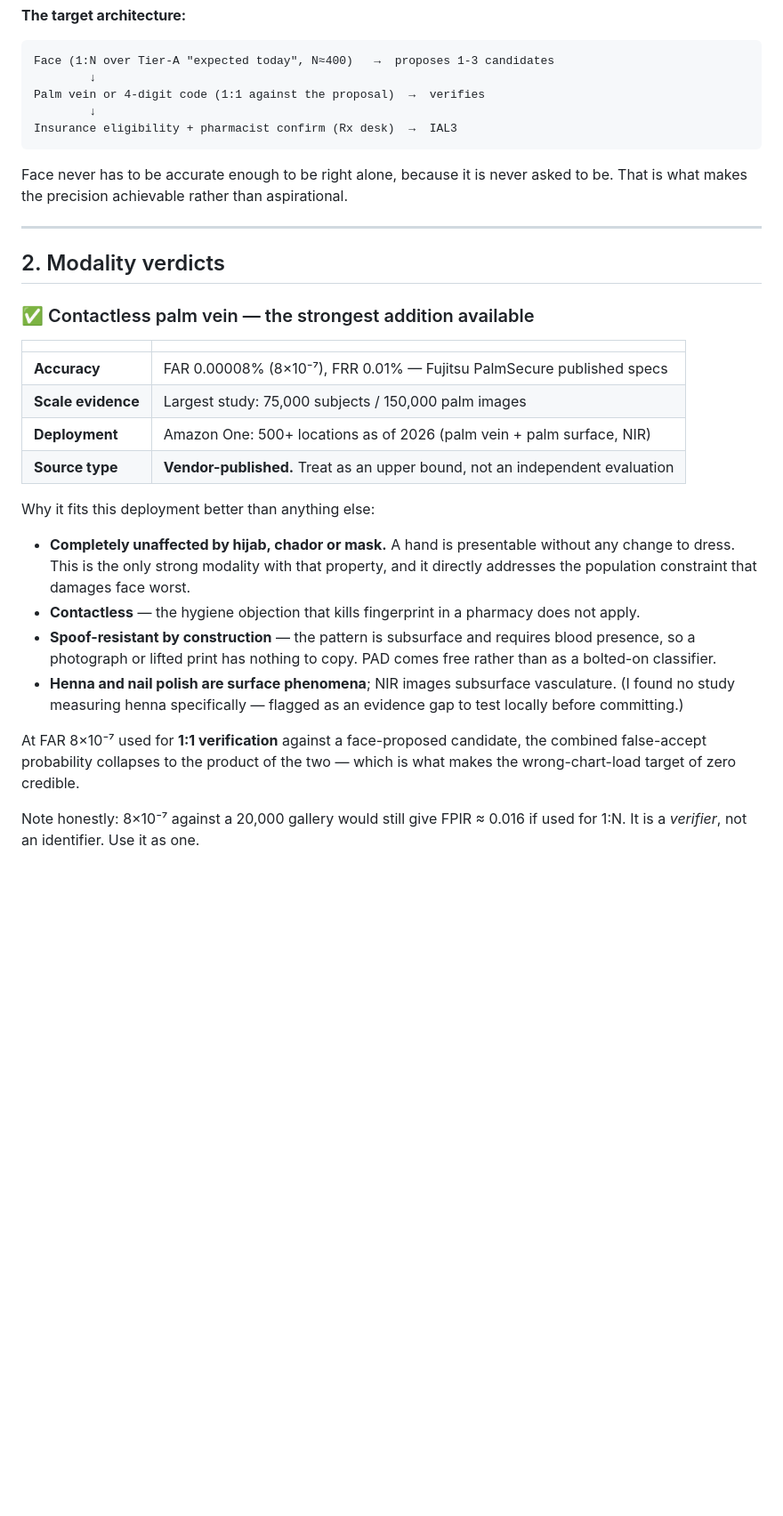
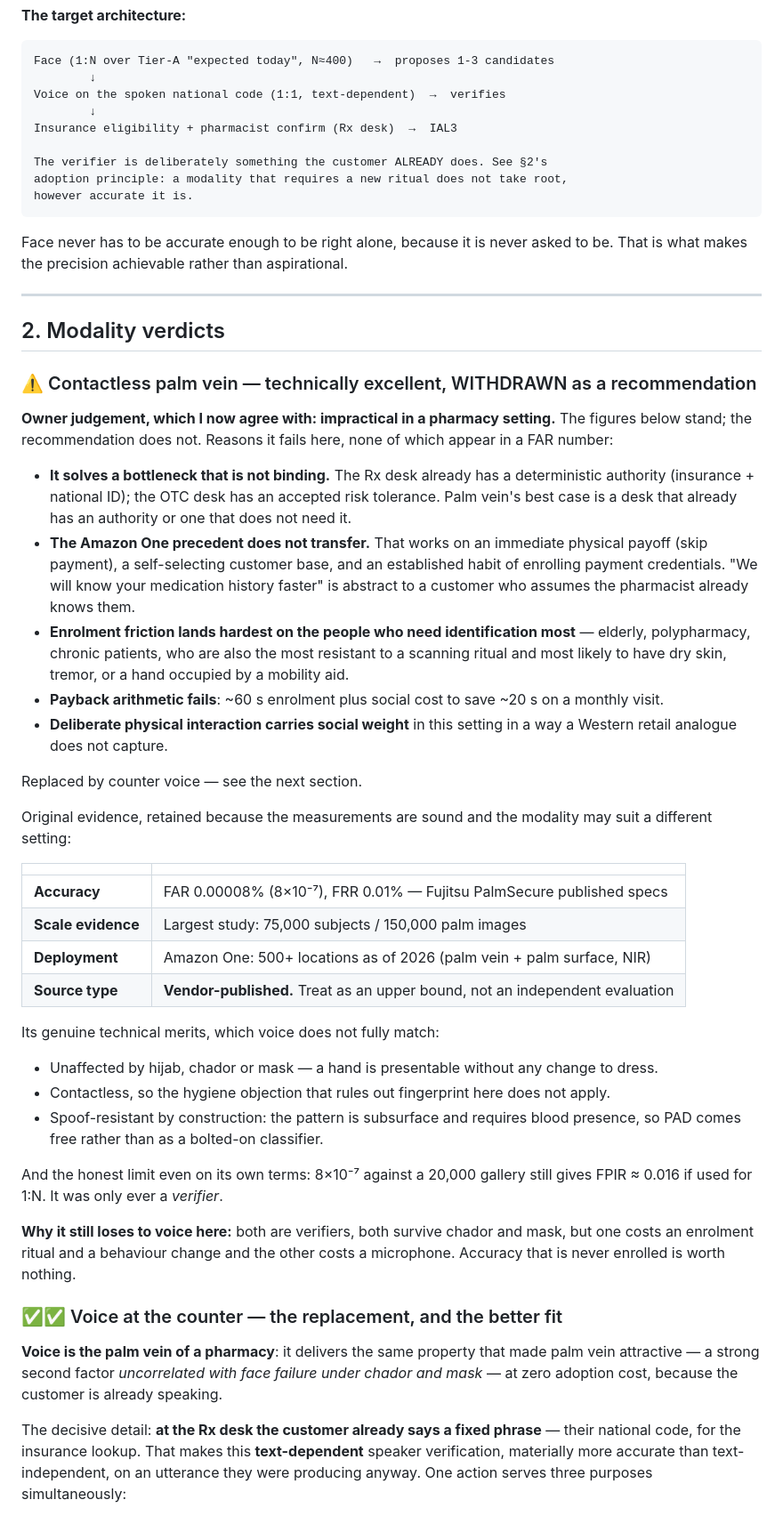
Before and after one commit to sasha-dianat/PharmPilot, a Markdown page: docs/design/IDENTIFICATION_PRECISION.md, the part around one of its changes. Shown at 89% size. Drawn GitHub-style; blank space fills up the shorter version.

Commit message:
docs: withdraw palm vein, promote counter voice as the second factor
Owner judgement: palm vein is impractical in a pharmacy. Agreed, and the
reasoning matters more than the conclusion — I optimised for accuracy without
asking where accuracy is the binding constraint. It is binding at neither desk:
the Rx desk already has a deterministic authority (insurance + national ID) and
the OTC desk has an accepted risk tolerance. The best case for palm vein was a
desk that already has an authority, or one that does not need it.

Four further reasons, none of which appear in a FAR figure: the Amazon One
precedent does not transfer (immediate physical payoff, self-selecting users, an
existing habit of enrolling payment credentials); enrolment friction lands
hardest on the elderly/polypharmacy/chronic cohort that needs identification
most; the payback arithmetic fails (~60s enrolment to save ~20s on a monthly
visit); and a deliberate physical-interaction request carries social weight here
that a Western retail analogue does not capture.

Replaced by text-dependent voice at the counter. It delivers the same property
that made palm vein attractive — a verifier uncorrelated with face failure under
chador and mask — at zero adoption cost, because at the Rx desk the customer
ALREADY speaks a fixed phrase: their national code, for the insurance lookup.
One utterance then serves three purposes: the insurance lookup, the independent
non-biometric factor for IAL2, and a voice sample for verification. The problem
reduces to capture quality (directional mic, under 0.5m, EER 2.33%) rather than
behaviour change.

Adds the adoption principle: the biometric that takes root is the one the
customer already performs for another reason. Passive (face) and incidental
(speech, national code, phone number) cost ~nothing; deliberate rituals (palm,
fingerprint, iris) cost steeply and rarely repay in a pharmacy. If a deliberate
credential is ever adopted, the maths closes only for high-frequency chronic
patients — the same cohort as the Tier-A gallery.

Co-Authored-By: Claude Opus 5 <noreply@anthropic.com>

````diff
--- a/docs/design/IDENTIFICATION_PRECISION.md
+++ b/docs/design/IDENTIFICATION_PRECISION.md
@@ -31,9 +31,13 @@ puts a *verifier* at the top rather than a better identifier.
 ```
 Face (1:N over Tier-A "expected today", N≈400)   →  proposes 1-3 candidates
         ↓
-Palm vein or 4-digit code (1:1 against the proposal)  →  verifies
+Voice on the spoken national code (1:1, text-dependent)  →  verifies
         ↓
 Insurance eligibility + pharmacist confirm (Rx desk)  →  IAL3
+
+The verifier is deliberately something the customer ALREADY does. See §2's
+adoption principle: a modality that requires a new ritual does not take root,
+however accurate it is.
 ```
 
 Face never has to be accurate enough to be right alone, because it is never
@@ -43,7 +47,34 @@ asked to be. That is what makes the precision achievable rather than aspirationa
 
 ## 2. Modality verdicts
 
-### ✅ Contactless palm vein — the strongest addition available
+### ⚠️ Contactless palm vein — technically excellent, WITHDRAWN as a recommendation
+
+**Owner judgement, which I now agree with: impractical in a pharmacy setting.**
+The figures below stand; the recommendation does not. Reasons it fails here,
+none of which appear in a FAR number:
+
+- **It solves a bottleneck that is not binding.** The Rx desk already has a
+  deterministic authority (insurance + national ID); the OTC desk has an
+  accepted risk tolerance. Palm vein's best case is a desk that already has an
+  authority or one that does not need it.
+- **The Amazon One precedent does not transfer.** That works on an immediate
+  physical payoff (skip payment), a self-selecting customer base, and an
+  established habit of enrolling payment credentials. "We will know your
+  medication history faster" is abstract to a customer who assumes the
+  pharmacist already knows them.
+- **Enrolment friction lands hardest on the people who need identification
+  most** — elderly, polypharmacy, chronic patients, who are also the most
+  resistant to a scanning ritual and most likely to have dry skin, tremor, or a
+  hand occupied by a mobility aid.
+- **Payback arithmetic fails**: ~60 s enrolment plus social cost to save ~20 s
+  on a monthly visit.
+- **Deliberate physical interaction carries social weight** in this setting in a
+  way a Western retail analogue does not capture.
+
+Replaced by counter voice — see the next section.
+
+Original evidence, retained because the measurements are sound and the
+modality may suit a different setting:
 
 | | |
 |---|---|
@@ -52,24 +83,32 @@ asked to be. That is what makes the precision achievable rather than aspirationa
 | **Deployment** | Amazon One: 500+ locations as of 2026 (palm vein + palm surface, NIR) |
 | **Source type** | **Vendor-published.** Treat as an upper bound, not an independent evaluation |
 
-Why it fits this deployment better than anything else:
+Its genuine technical merits, which voice does not fully match:
 
-- **Completely unaffected by hijab, chador or mask.** A hand is presentable
-  without any change to dress. This is the only strong modality with that
-  property, and it directly addresses the population constraint that damages
-  face worst.
-- **Contactless** — the hygiene objection that kills fingerprint in a pharmacy
-  does not apply.
-- **Spoof-resistant by construction** — the pattern is subsurface and requires
-  blood presence, so a photograph or lifted print has nothing to copy. PAD comes
-  free rather than as a bolted-on classifier.
-- **Henna and nail polish are surface phenomena**; NIR images subsurface
-  vasculature. (I found no study measuring henna specifically — flagged as an
-  evidence gap to test locally before committing.)
+- Unaffected by hijab, chador or mask — a hand is presentable without any change
+  to dress.
+- Contactless, so the hygiene objection that rules out fingerprint here does not
+  apply.
+- Spoof-resistant by construction: the pattern is subsurface and requires blood
+  presence, so PAD comes free rather than as a bolted-on classifier.
 
-At FAR 8×10⁻⁷ used for **1:1 verification** against a face-proposed candidate,
-the combined false-accept probability collapses to the product of the two —
-which is what makes the wrong-chart-load target of zero credible.
+And the honest limit even on its own terms: 8×10⁻⁷ against a 20,000 gallery
+still gives FPIR ≈ 0.016 if used for 1:N. It was only ever a *verifier*.
 
-Note honestly: 8×10⁻⁷ against a 20,000 gallery would still give FPIR ≈ 0.016 if
-used for 1:N. It is a *verifier*, not an identifier. Use it as one.
+**Why it still loses to voice here:** both are verifiers, both survive chador and
+mask, but one costs an enrolment ritual and a behaviour change and the other
+costs a microphone. Accuracy that is never enrolled is worth nothing.
+
+### ✅✅ Voice at the counter — the replacement, and the better fit
+
+**Voice is the palm vein of a pharmacy**: it delivers the same property that made
+palm vein attractive — a strong second factor *uncorrelated with face failure
+under chador and mask* — at zero adoption cost, because the customer is already
+speaking.
+
+The decisive detail: **at the Rx desk the customer already says a fixed phrase**
+— their national code, for the insurance lookup. That makes this
+**text-dependent** speaker verification, materially more accurate than
+text-independent, on an utterance they were producing anyway. One action serves
+three purposes simultaneously:
+
````
Also changed, not shown: other parts of docs/design/IDENTIFICATION_PRECISION.md (+36 -3 lines).
